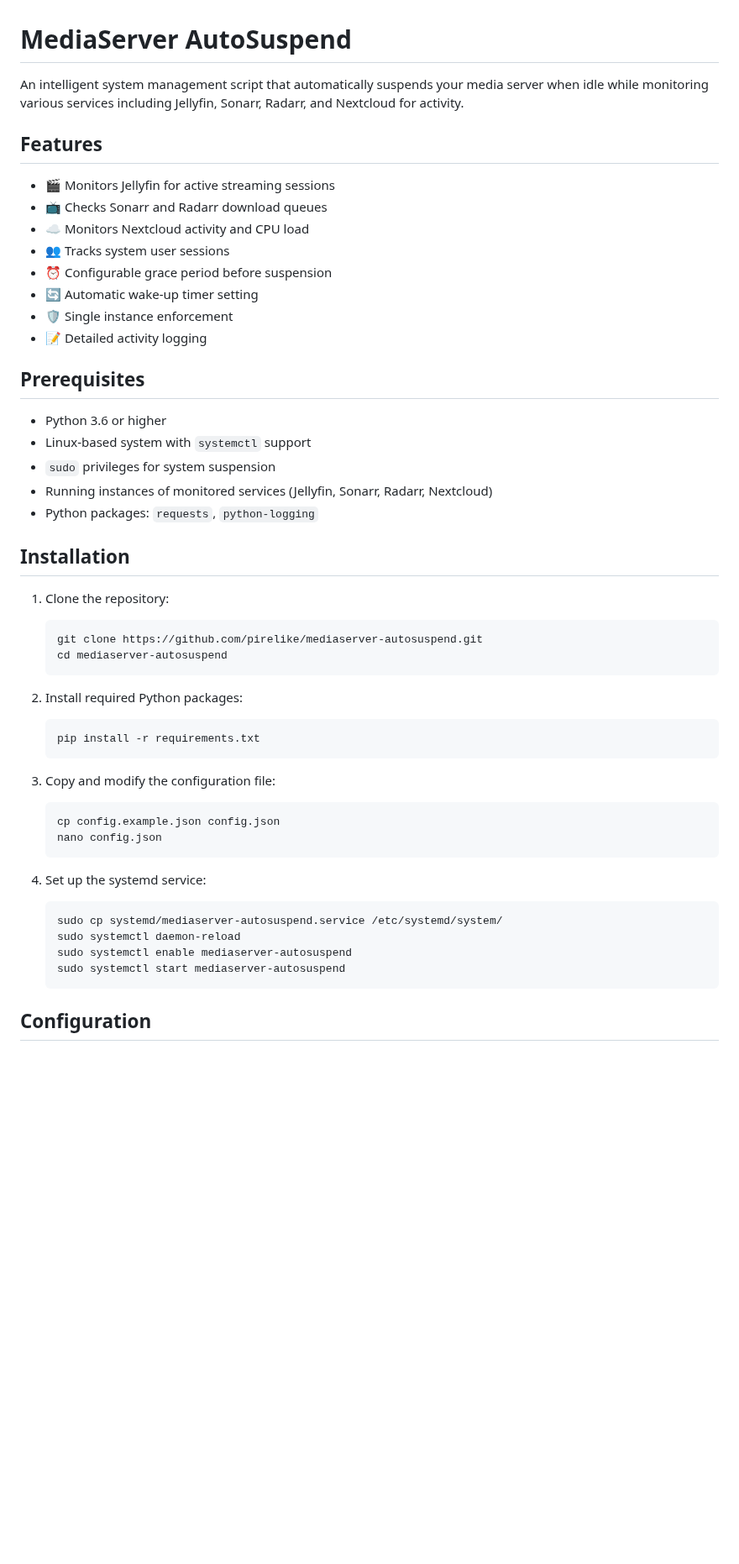
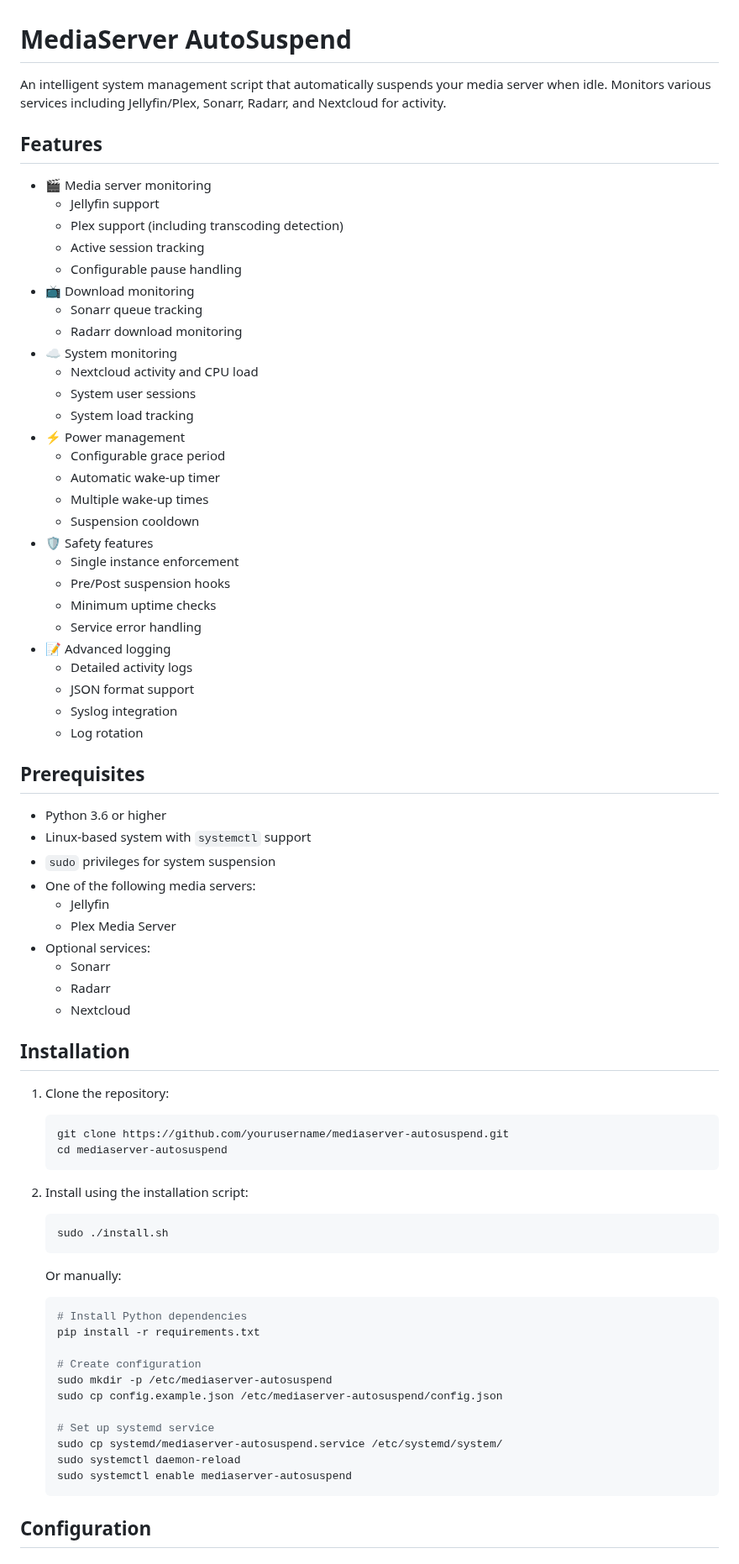
Before and after one commit to pirelike/mediaserver-autosuspend, a Markdown page: README.md, the part around one of its changes. Shown at 84% size. Drawn GitHub-style; blank space fills up the shorter version.

````diff
--- a/README.md
+++ b/README.md
@@ -1,51 +1,76 @@
 # MediaServer AutoSuspend
 
-An intelligent system management script that automatically suspends your media server when idle while monitoring various services including Jellyfin, Sonarr, Radarr, and Nextcloud for activity.
+An intelligent system management script that automatically suspends your media server when idle. Monitors various services including Jellyfin/Plex, Sonarr, Radarr, and Nextcloud for activity.
 
 ## Features
 
-- 🎬 Monitors Jellyfin for active streaming sessions
-- 📺 Checks Sonarr and Radarr download queues
-- ☁️ Monitors Nextcloud activity and CPU load
-- 👥 Tracks system user sessions
-- ⏰ Configurable grace period before suspension
-- 🔄 Automatic wake-up timer setting
-- 🛡️ Single instance enforcement
-- 📝 Detailed activity logging
+- 🎬 Media server monitoring
+  - Jellyfin support
+  - Plex support (including transcoding detection)
+  - Active session tracking
+  - Configurable pause handling
+- 📺 Download monitoring
+  - Sonarr queue tracking
+  - Radarr download monitoring
+- ☁️ System monitoring
+  - Nextcloud activity and CPU load
+  - System user sessions
+  - System load tracking
+- ⚡ Power management
+  - Configurable grace period
+  - Automatic wake-up timer
+  - Multiple wake-up times
+  - Suspension cooldown
+- 🛡️ Safety features
+  - Single instance enforcement
+  - Pre/Post suspension hooks
+  - Minimum uptime checks
+  - Service error handling
+- 📝 Advanced logging
+  - Detailed activity logs
+  - JSON format support
+  - Syslog integration
+  - Log rotation
 
 ## Prerequisites
 
 - Python 3.6 or higher
 - Linux-based system with `systemctl` support
 - `sudo` privileges for system suspension
-- Running instances of monitored services (Jellyfin, Sonarr, Radarr, Nextcloud)
-- Python packages: `requests`, `python-logging`
+- One of the following media servers:
+  - Jellyfin
+  - Plex Media Server
+- Optional services:
+  - Sonarr
+  - Radarr
+  - Nextcloud
 
 ## Installation
 
 1. Clone the repository:
    ```bash
-   git clone https://github.com/pirelike/mediaserver-autosuspend.git
+   git clone https://github.com/yourusername/mediaserver-autosuspend.git
    cd mediaserver-autosuspend
    ```
 
-2. Install required Python packages:
+2. Install using the installation script:
    ```bash
-   pip install -r requirements.txt
+   sudo ./install.sh
    ```
 
-3. Copy and modify the configuration file:
+   Or manually:
    ```bash
-   cp config.example.json config.json
-   nano config.json
-   ```
+   # Install Python dependencies
+   pip install -r requirements.txt
 
-4. Set up the systemd service:
-   ```bash
+   # Create configuration
+   sudo mkdir -p /etc/mediaserver-autosuspend
+   sudo cp config.example.json /etc/mediaserver-autosuspend/config.json
+
+   # Set up systemd service
    sudo cp systemd/mediaserver-autosuspend.service /etc/systemd/system/
    sudo systemctl daemon-reload
    sudo systemctl enable mediaserver-autosuspend
-   sudo systemctl start mediaserver-autosuspend
    ```
 
 ## Configuration
````
Also changed, not shown: other parts of README.md (+94 -73 lines).
